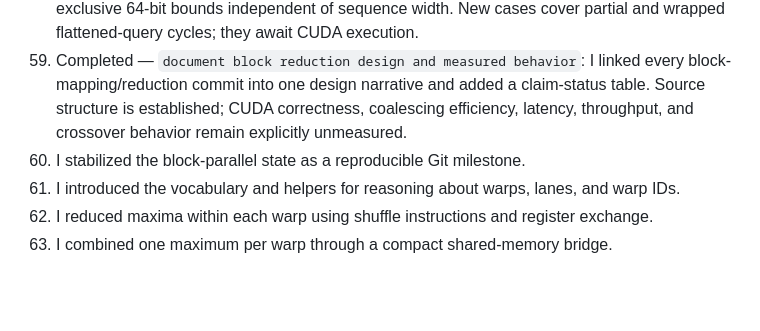
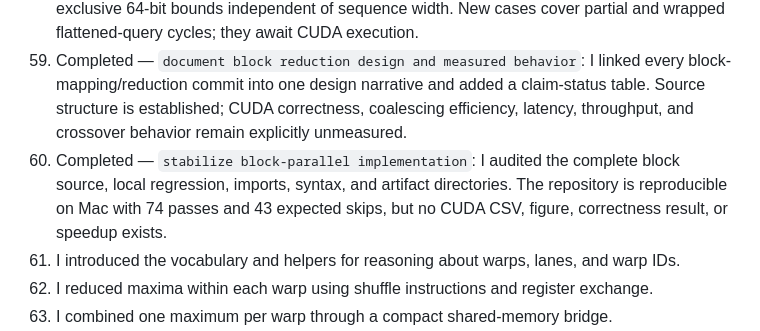
Before and after one commit to Arwin-K/cuda-attention-softmax, a Markdown page: WEBSITE_JOURNAL.md, the part around the change. Rendered like a GitHub page; blank space fills up the shorter version.

```diff
--- a/WEBSITE_JOURNAL.md
+++ b/WEBSITE_JOURNAL.md
@@ -72,7 +72,7 @@ This is a publication-ready **planned** journal for the 112-commit investigation
 057. Completed — `audit global memory access pattern for coalescing`: I traced every global load/store and confirmed that active neighboring lanes address neighboring FP32 columns on each stride. I also recorded partial-warp and row-alignment caveats and left transaction efficiency unmeasured pending Nsight.
 058. Completed — `tighten arbitrary sequence-length boundary handling`: I made the reduction's power-of-two block assumption a compile-time invariant while expressing row work with exclusive 64-bit bounds independent of sequence width. New cases cover partial and wrapped flattened-query cycles; they await CUDA execution.
 059. Completed — `document block reduction design and measured behavior`: I linked every block-mapping/reduction commit into one design narrative and added a claim-status table. Source structure is established; CUDA correctness, coalescing efficiency, latency, throughput, and crossover behavior remain explicitly unmeasured.
-060. I stabilized the block-parallel state as a reproducible Git milestone.
+060. Completed — `stabilize block-parallel implementation`: I audited the complete block source, local regression, imports, syntax, and artifact directories. The repository is reproducible on Mac with 74 passes and 43 expected skips, but no CUDA CSV, figure, correctness result, or speedup exists.
 061. I introduced the vocabulary and helpers for reasoning about warps, lanes, and warp IDs.
 062. I reduced maxima within each warp using shuffle instructions and register exchange.
 063. I combined one maximum per warp through a compact shared-memory bridge.
```
Also changed, not shown: README.md (+12 -11 lines), docs/experiment_log.md (+29 -0 lines).
